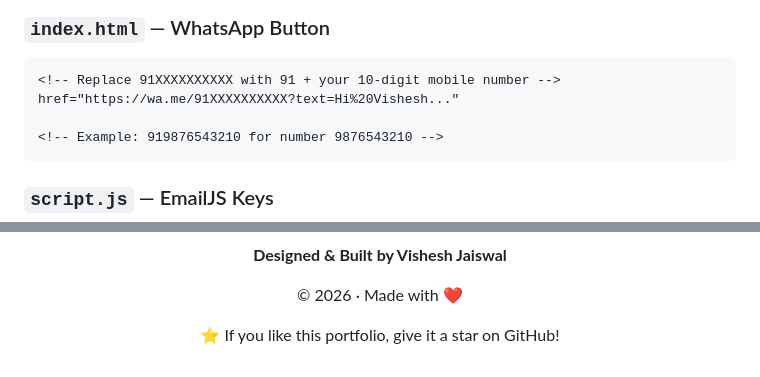
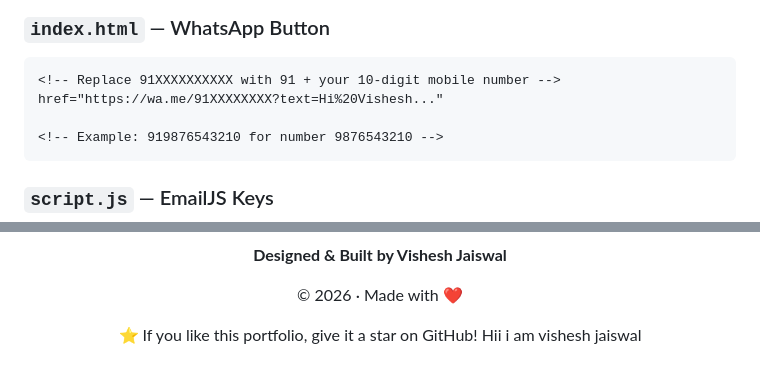
Before and after one commit to Visheshjais/visheshjaiswalportfolio, a Markdown page: README.md, 2 parts joined by grey strips. Rendered like a GitHub page.

````diff
--- a/README.md
+++ b/README.md
@@ -143,7 +143,7 @@ gtag('config', 'G-XXXXXXXXXX');
 ### `index.html` — WhatsApp Button
 ```html
 <!-- Replace 91XXXXXXXXXX with 91 + your 10-digit mobile number -->
-href="https://wa.me/91XXXXXXXXXX?text=Hi%20Vishesh..."
+href="https://wa.me/91XXXXXXXX?text=Hi%20Vishesh..."
 
 <!-- Example: 919876543210 for number 9876543210 -->
 ```
@@ -244,5 +244,5 @@ Preloader ring    →  conic-gradient spin (1.2s)
 © 2026 · Made with ❤️
 
 ⭐ If you like this portfolio, give it a star on GitHub!
-
+Hii i am vishesh jaiswal
 </div>
````
